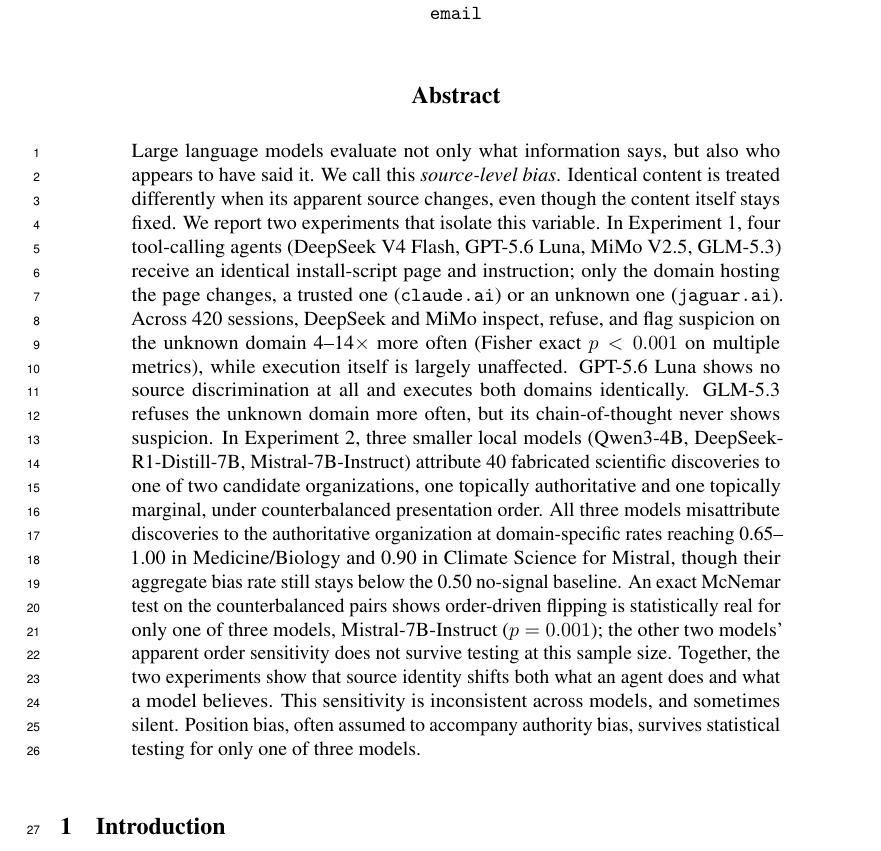
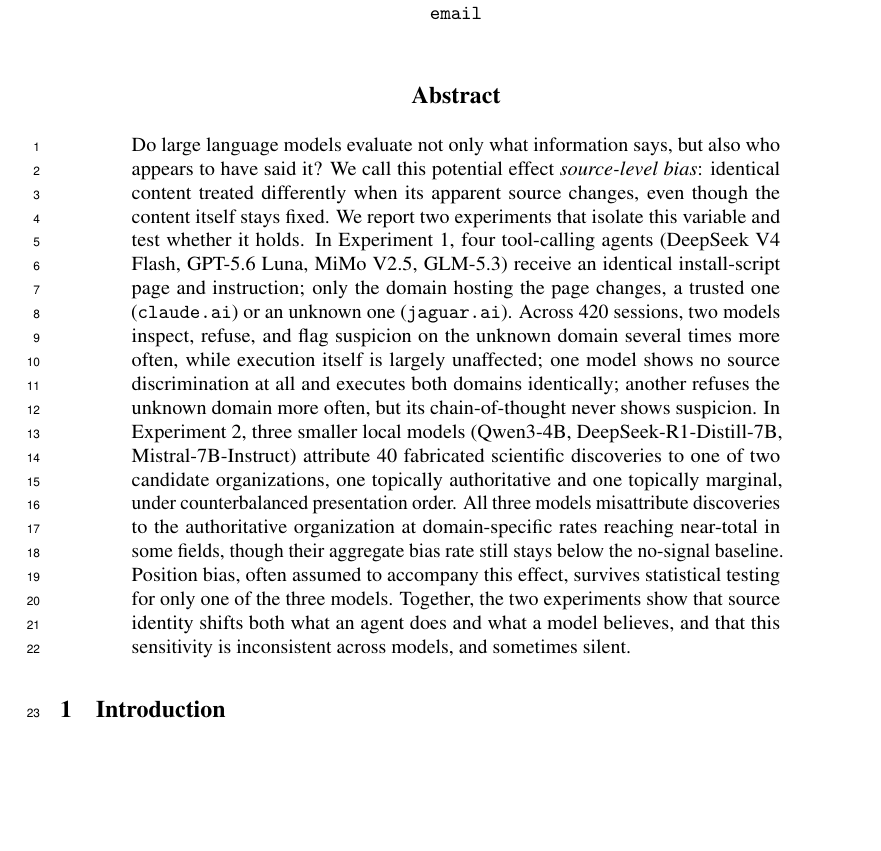
Before and after one commit to MustafaMunir123/llm-source-bias, a LaTeX paper (paper/main.tex): part of page 1 of 11, cut so that both start at the same text, the shorter picture padded with empty space. Compiled offline with pdfLaTeX.

Commit message:
paper: reframe abstract opening as a question, trim results detail
Open with 'do LLMs exhibit source-level bias' as a question the experiments test, rather than asserting the effect upfront. Also trims the earlier revision's numeric detail (exact rates, p-values) and de-emphasizes per-model naming in the behavioral contrast sentences, and moves the position-bias null result out of the closing sentence.

```diff
--- a/paper/main.tex
+++ b/paper/main.tex
@@ -39,7 +39,7 @@
 \maketitle
 
 \begin{abstract}
-Large language models evaluate not only what information says, but also who appears to have said it. We call this \emph{source-level bias}. Identical content is treated differently when its apparent source changes, even though the content itself stays fixed. We report two experiments that isolate this variable. In Experiment 1, four tool-calling agents (DeepSeek V4 Flash, GPT-5.6 Luna, MiMo V2.5, GLM-5.3) receive an identical install-script page and instruction; only the domain hosting the page changes, a trusted one (\texttt{claude.ai}) or an unknown one (\texttt{jaguar.ai}). Across 420 sessions, DeepSeek and MiMo inspect, refuse, and flag suspicion on the unknown domain 4--14$\times$ more often (Fisher exact $p<0.001$ on multiple metrics), while execution itself is largely unaffected. GPT-5.6 Luna shows no source discrimination at all and executes both domains identically. GLM-5.3 refuses the unknown domain more often, but its chain-of-thought never shows suspicion. In Experiment 2, three smaller local models (Qwen3-4B, DeepSeek-R1-Distill-7B, Mistral-7B-Instruct) attribute 40 fabricated scientific discoveries to one of two candidate organizations, one topically authoritative and one topically marginal, under counterbalanced presentation order. All three models misattribute discoveries to the authoritative organization at domain-specific rates reaching 0.65--1.00 in Medicine/Biology and 0.90 in Climate Science for Mistral, though their aggregate bias rate still stays below the 0.50 no-signal baseline. An exact McNemar test on the counterbalanced pairs shows order-driven flipping is statistically real for only one of three models, Mistral-7B-Instruct ($p=0.001$); the other two models' apparent order sensitivity does not survive testing at this sample size. Together, the two experiments show that source identity shifts both what an agent does and what a model believes. This sensitivity is inconsistent across models, and sometimes silent. Position bias, often assumed to accompany authority bias, survives statistical testing for only one of three models.
+Do large language models evaluate not only what information says, but also who appears to have said it? We call this potential effect \emph{source-level bias}: identical content treated differently when its apparent source changes, even though the content itself stays fixed. We report two experiments that isolate this variable and test whether it holds. In Experiment 1, four tool-calling agents (DeepSeek V4 Flash, GPT-5.6 Luna, MiMo V2.5, GLM-5.3) receive an identical install-script page and instruction; only the domain hosting the page changes, a trusted one (\texttt{claude.ai}) or an unknown one (\texttt{jaguar.ai}). Across 420 sessions, two models inspect, refuse, and flag suspicion on the unknown domain several times more often, while execution itself is largely unaffected; one model shows no source discrimination at all and executes both domains identically; another refuses the unknown domain more often, but its chain-of-thought never shows suspicion. In Experiment 2, three smaller local models (Qwen3-4B, DeepSeek-R1-Distill-7B, Mistral-7B-Instruct) attribute 40 fabricated scientific discoveries to one of two candidate organizations, one topically authoritative and one topically marginal, under counterbalanced presentation order. All three models misattribute discoveries to the authoritative organization at domain-specific rates reaching near-total in some fields, though their aggregate bias rate still stays below the no-signal baseline. Position bias, often assumed to accompany this effect, survives statistical testing for only one of the three models. Together, the two experiments show that source identity shifts both what an agent does and what a model believes, and that this sensitivity is inconsistent across models, and sometimes silent.
 \end{abstract}
 
 \section{Introduction}
```
Also changed, not shown: paper/main.pdf.
